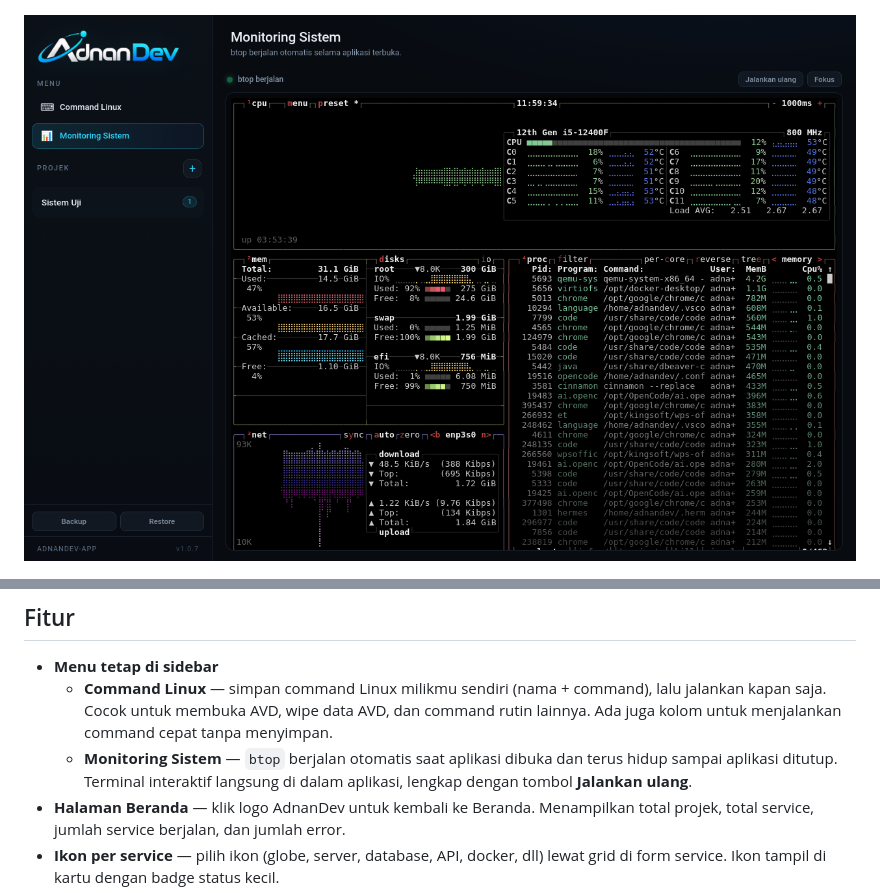
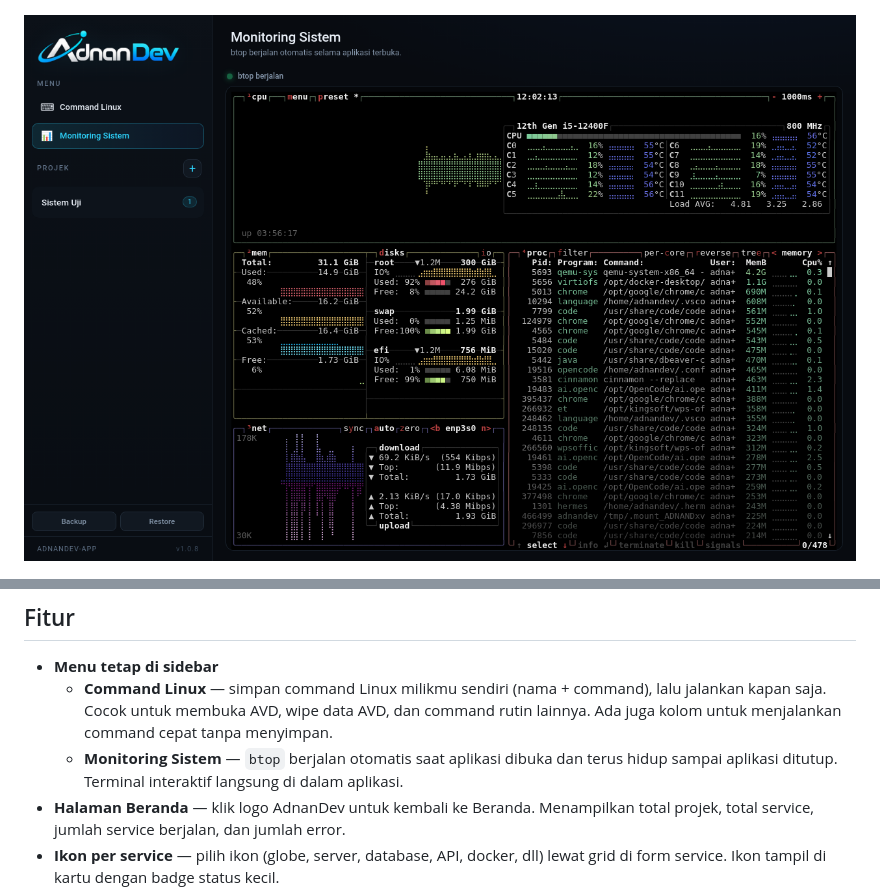
Before and after one commit to adnangomugomu/dashboard-app, a Markdown page: README.md, 2 parts joined by grey strips. GitHub-like rendering; pictures changed too: docs/monitor.png.

```diff
--- a/README.md
+++ b/README.md
@@ -23,7 +23,7 @@ kamu dari satu layar. Tidak perlu lagi buka banyak tab terminal dan mengetik
     tanpa menyimpan.
   - **Monitoring Sistem** — `btop` berjalan otomatis saat aplikasi dibuka dan
     terus hidup sampai aplikasi ditutup. Terminal interaktif langsung di dalam
-    aplikasi, lengkap dengan tombol **Jalankan ulang**.
+    aplikasi.
 - **Halaman Beranda** — klik logo AdnanDev untuk kembali ke Beranda. Menampilkan
   total projek, total service, jumlah service berjalan, dan jumlah error.
 - **Ikon per service** — pilih ikon (globe, server, database, API, docker, dll)
```
Also changed, not shown: docs/commands.png, docs/home.png, docs/screenshot.png, docs/swipe.png, 8 other files.
